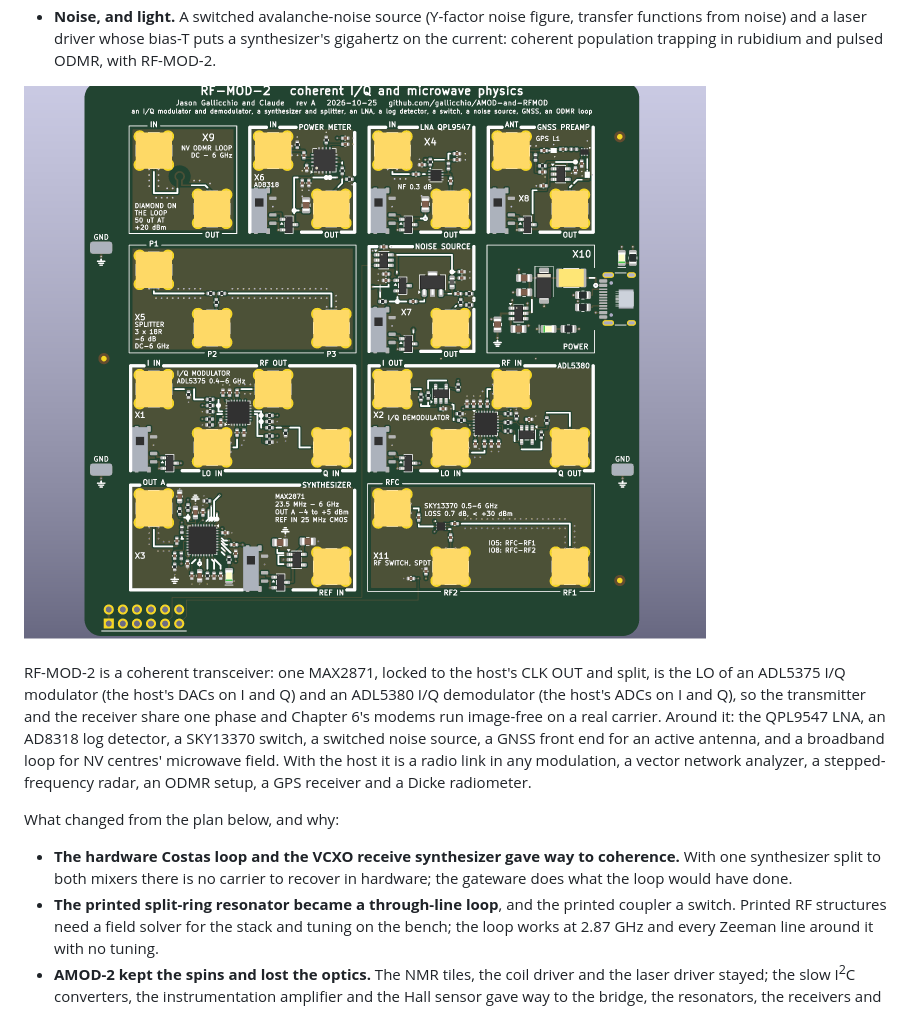
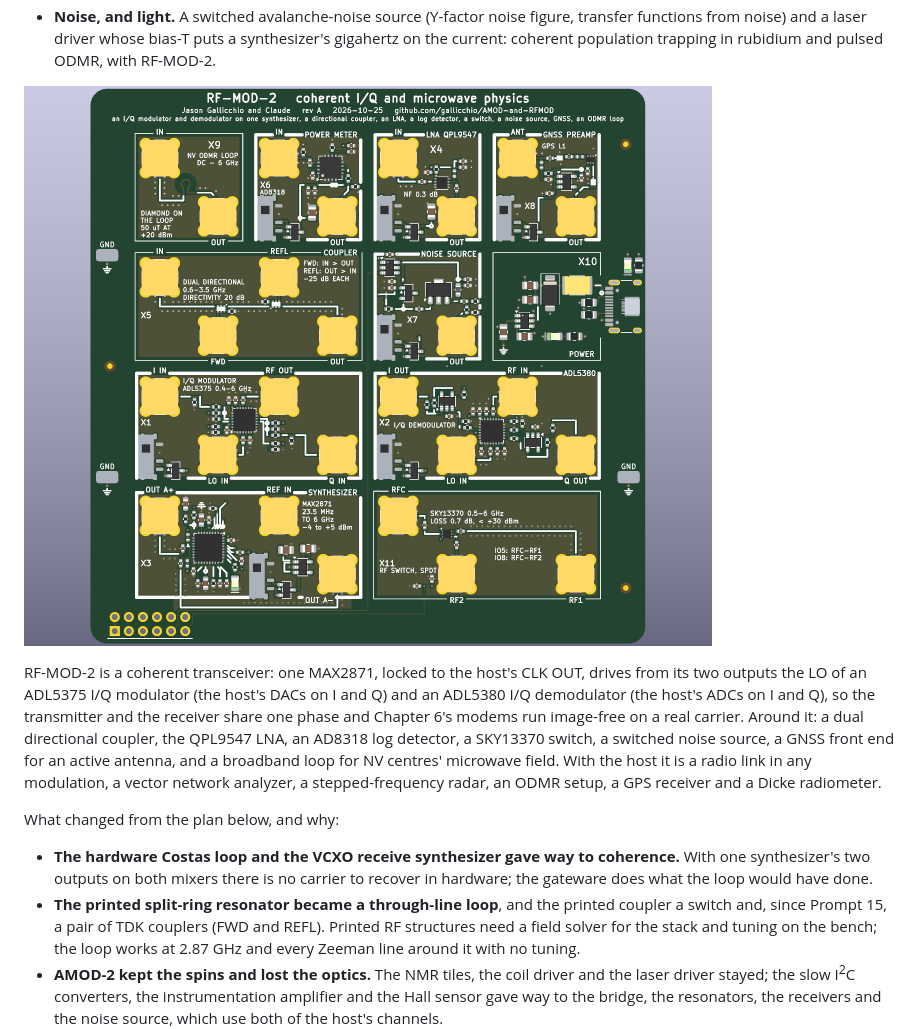
Before and after one commit to gallicchio/icepi-zero-dac-adc, a Markdown page: tutorial/D_coming_soon.md, the part around one of its changes. GitHub-like rendering; pictures changed too: tutorial/img/rf_mod_2_render.png.

```diff
--- a/tutorial/D_coming_soon.md
+++ b/tutorial/D_coming_soon.md
@@ -700,20 +707,21 @@ AMOD-2 is a board for DC to 30 MHz, where the host samples directly:
   a laser driver whose bias-T puts a synthesizer's gigahertz on the current: coherent population trapping in rubidium
   and pulsed ODMR, with RF-MOD-2.
 
-![RF-MOD-2 as built: eleven tiles for 0.4 to 6 GHz. Along the top, the ODMR loop, the log detector, the low-noise amplifier and the GNSS front end; the splitter, the noise source and the power tile; the I/Q modulator and the I/Q demodulator; along the bottom, the synthesizer with the Pmod plug and the absorptive switch](img/rf_mod_2_render.png)
-
-RF-MOD-2 is a coherent transceiver: one MAX2871, locked to the host's CLK OUT and split, is the LO of an ADL5375 I/Q
+![RF-MOD-2 as built: eleven tiles for 0.4 to 6 GHz. Along the top, the ODMR loop, the log detector, the low-noise amplifier and the GNSS front end; the dual directional coupler, the noise source and the power tile; the I/Q modulator and the I/Q demodulator; along the bottom, the synthesizer with the Pmod plug and the absorptive switch](img/rf_mod_2_render.png)
+
+RF-MOD-2 is a coherent transceiver: one MAX2871, locked to the host's CLK OUT, drives from its two outputs the LO of an ADL5375 I/Q
 modulator (the host's DACs on I and Q) and an ADL5380 I/Q demodulator (the host's ADCs on I and Q), so the transmitter
-and the receiver share one phase and Chapter 6's modems run image-free on a real carrier.  Around it: the QPL9547
+and the receiver share one phase and Chapter 6's modems run image-free on a real carrier.  Around it: a dual directional coupler, the QPL9547
 LNA, an AD8318 log detector, a SKY13370 switch, a switched noise source, a GNSS front end for an active antenna, and a
 broadband loop for NV centres' microwave field.  With the host it is a radio link in any modulation, a vector network
 analyzer, a stepped-frequency radar, an ODMR setup, a GPS receiver and a Dicke radiometer.
 
 What changed from the plan below, and why:
 
-- **The hardware Costas loop and the VCXO receive synthesizer gave way to coherence.**  With one synthesizer split
-  to both mixers there is no carrier to recover in hardware; the gateware does what the loop would have done.
-- **The printed split-ring resonator became a through-line loop**, and the printed coupler a switch.  Printed RF
+- **The hardware Costas loop and the VCXO receive synthesizer gave way to coherence.**  With one synthesizer's two
+  outputs on both mixers there is no carrier to recover in hardware; the gateware does what the loop would have done.
+- **The printed split-ring resonator became a through-line loop**, and the printed coupler a switch and, since
+  Prompt 15, a pair of TDK couplers (FWD and REFL).  Printed RF
   structures need a field solver for the stack and tuning on the bench; the loop works at 2.87 GHz and every Zeeman
   line around it with no tuning.
 - **AMOD-2 kept the spins and lost the optics.**  The NMR tiles, the coil driver and the laser driver stayed; the
```
Also changed, not shown: other parts of tutorial/D_coming_soon.md (+13 -6 lines), tutorial/img/amod_a_render.png, tutorial/img/amod_p_render.png, tutorial/img/rf_mod_render.png.
